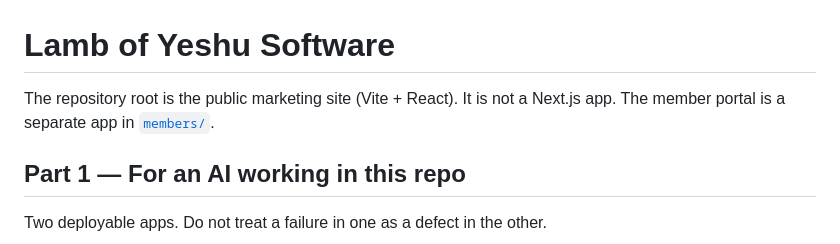
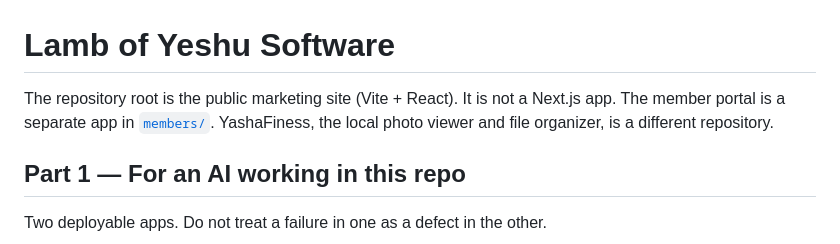
Before and after one commit to LambOfYasha/LOYSoftware, a Markdown page: README.md, the part around the change. GitHub-like rendering.

```diff
--- a/README.md
+++ b/README.md
@@ -1,6 +1,6 @@
 # Lamb of Yeshu Software
 
-The repository root is the public marketing site (Vite + React). It is not a Next.js app. The member portal is a separate app in [`members/`](members/README.md).
+The repository root is the public marketing site (Vite + React). It is not a Next.js app. The member portal is a separate app in [`members/`](members/README.md). YashaFiness, the local photo viewer and file organizer, is a different repository.
 
 ## Part 1 — For an AI working in this repo
 
```
Also changed, not shown: members/README.md (+7 -7 lines).
